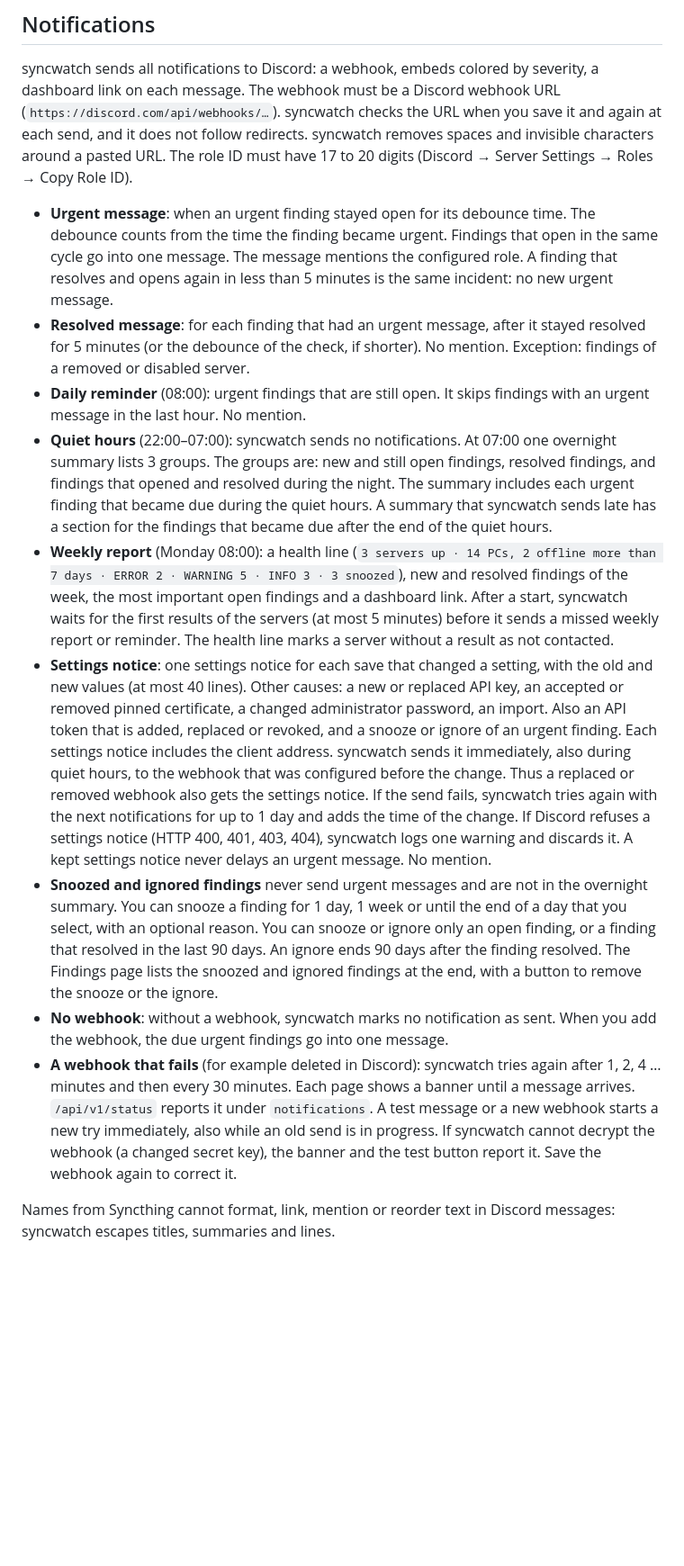
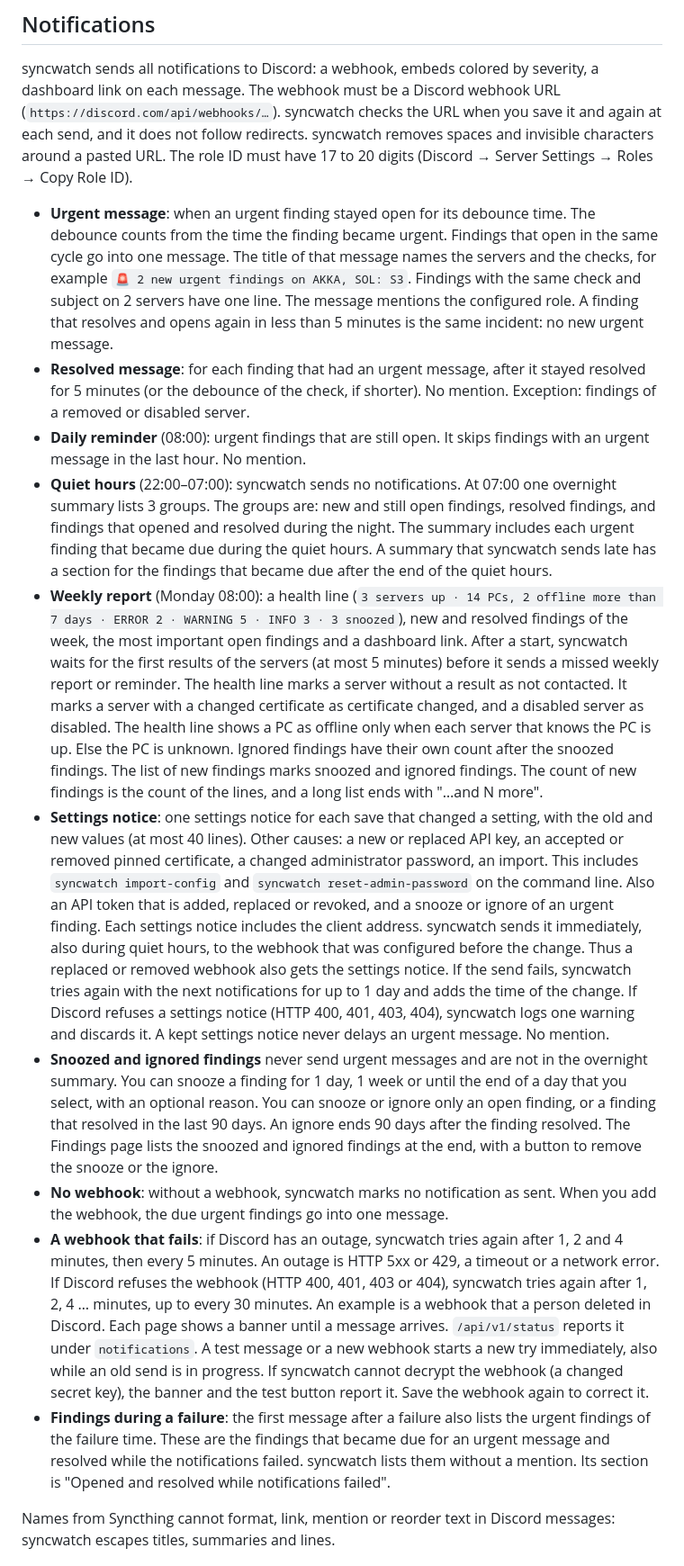
Before and after one commit to ivarstudios/syncwatch, a Markdown page: README.md, the part around one of its changes. Shown at 90% size. Rendered like a GitHub page; blank space fills up the shorter version.

```diff
--- a/README.md
+++ b/README.md
@@ -325,15 +330,16 @@ In polled mode there is no event stream. syncwatch reads all data every `poll_in
 
 syncwatch sends all notifications to Discord: a webhook, embeds colored by severity, a dashboard link on each message. The webhook must be a Discord webhook URL (`https://discord.com/api/webhooks/…`). syncwatch checks the URL when you save it and again at each send, and it does not follow redirects. syncwatch removes spaces and invisible characters around a pasted URL. The role ID must have 17 to 20 digits (Discord → Server Settings → Roles → Copy Role ID).
 
-- **Urgent message**: when an urgent finding stayed open for its debounce time. The debounce counts from the time the finding became urgent. Findings that open in the same cycle go into one message. The message mentions the configured role. A finding that resolves and opens again in less than 5 minutes is the same incident: no new urgent message.
+- **Urgent message**: when an urgent finding stayed open for its debounce time. The debounce counts from the time the finding became urgent. Findings that open in the same cycle go into one message. The title of that message names the servers and the checks, for example `🚨 2 new urgent findings on AKKA, SOL: S3`. Findings with the same check and subject on 2 servers have one line. The message mentions the configured role. A finding that resolves and opens again in less than 5 minutes is the same incident: no new urgent message.
 - **Resolved message**: for each finding that had an urgent message, after it stayed resolved for 5 minutes (or the debounce of the check, if shorter). No mention. Exception: findings of a removed or disabled server.
 - **Daily reminder** (08:00): urgent findings that are still open. It skips findings with an urgent message in the last hour. No mention.
 - **Quiet hours** (22:00–07:00): syncwatch sends no notifications. At 07:00 one overnight summary lists 3 groups. The groups are: new and still open findings, resolved findings, and findings that opened and resolved during the night. The summary includes each urgent finding that became due during the quiet hours. A summary that syncwatch sends late has a section for the findings that became due after the end of the quiet hours.
-- **Weekly report** (Monday 08:00): a health line (`3 servers up · 14 PCs, 2 offline more than 7 days · ERROR 2 · WARNING 5 · INFO 3 · 3 snoozed`), new and resolved findings of the week, the most important open findings and a dashboard link. After a start, syncwatch waits for the first results of the servers (at most 5 minutes) before it sends a missed weekly report or reminder. The health line marks a server without a result as not contacted.
-- **Settings notice**: one settings notice for each save that changed a setting, with the old and new values (at most 40 lines). Other causes: a new or replaced API key, an accepted or removed pinned certificate, a changed administrator password, an import. Also an API token that is added, replaced or revoked, and a snooze or ignore of an urgent finding. Each settings notice includes the client address. syncwatch sends it immediately, also during quiet hours, to the webhook that was configured before the change. Thus a replaced or removed webhook also gets the settings notice. If the send fails, syncwatch tries again with the next notifications for up to 1 day and adds the time of the change. If Discord refuses a settings notice (HTTP 400, 401, 403, 404), syncwatch logs one warning and discards it. A kept settings notice never delays an urgent message. No mention.
+- **Weekly report** (Monday 08:00): a health line (`3 servers up · 14 PCs, 2 offline more than 7 days · ERROR 2 · WARNING 5 · INFO 3 · 3 snoozed`), new and resolved findings of the week, the most important open findings and a dashboard link. After a start, syncwatch waits for the first results of the servers (at most 5 minutes) before it sends a missed weekly report or reminder. The health line marks a server without a result as not contacted. It marks a server with a changed certificate as certificate changed, and a disabled server as disabled. The health line shows a PC as offline only when each server that knows the PC is up. Else the PC is unknown. Ignored findings have their own count after the snoozed findings. The list of new findings marks snoozed and ignored findings. The count of new findings is the count of the lines, and a long list ends with "…and N more".
+- **Settings notice**: one settings notice for each save that changed a setting, with the old and new values (at most 40 lines). Other causes: a new or replaced API key, an accepted or removed pinned certificate, a changed administrator password, an import. This includes `syncwatch import-config` and `syncwatch reset-admin-password` on the command line. Also an API token that is added, replaced or revoked, and a snooze or ignore of an urgent finding. Each settings notice includes the client address. syncwatch sends it immediately, also during quiet hours, to the webhook that was configured before the change. Thus a replaced or removed webhook also gets the settings notice. If the send fails, syncwatch tries again with the next notifications for up to 1 day and adds the time of the change. If Discord refuses a settings notice (HTTP 400, 401, 403, 404), syncwatch logs one warning and discards it. A kept settings notice never delays an urgent message. No mention.
 - **Snoozed and ignored findings** never send urgent messages and are not in the overnight summary. You can snooze a finding for 1 day, 1 week or until the end of a day that you select, with an optional reason. You can snooze or ignore only an open finding, or a finding that resolved in the last 90 days. An ignore ends 90 days after the finding resolved. The Findings page lists the snoozed and ignored findings at the end, with a button to remove the snooze or the ignore.
 - **No webhook**: without a webhook, syncwatch marks no notification as sent. When you add the webhook, the due urgent findings go into one message.
-- **A webhook that fails** (for example deleted in Discord): syncwatch tries again after 1, 2, 4 … minutes and then every 30 minutes. Each page shows a banner until a message arrives. `/api/v1/status` reports it under `notifications`. A test message or a new webhook starts a new try immediately, also while an old send is in progress. If syncwatch cannot decrypt the webhook (a changed secret key), the banner and the test button report it. Save the webhook again to correct it.
+- **A webhook that fails**: if Discord has an outage, syncwatch tries again after 1, 2 and 4 minutes, then every 5 minutes. An outage is HTTP 5xx or 429, a timeout or a network error. If Discord refuses the webhook (HTTP 400, 401, 403 or 404), syncwatch tries again after 1, 2, 4 … minutes, up to every 30 minutes. An example is a webhook that a person deleted in Discord. Each page shows a banner until a message arrives. `/api/v1/status` reports it under `notifications`. A test message or a new webhook starts a new try immediately, also while an old send is in progress. If syncwatch cannot decrypt the webhook (a changed secret key), the banner and the test button report it. Save the webhook again to correct it.
+- **Findings during a failure**: the first message after a failure also lists the urgent findings of the failure time. These are the findings that became due for an urgent message and resolved while the notifications failed. syncwatch lists them without a mention. Its section is "Opened and resolved while notifications failed".
 
 Names from Syncthing cannot format, link, mention or reorder text in Discord messages: syncwatch escapes titles, summaries and lines.
 
```
Also changed, not shown: other parts of README.md (+23 -15 lines).
